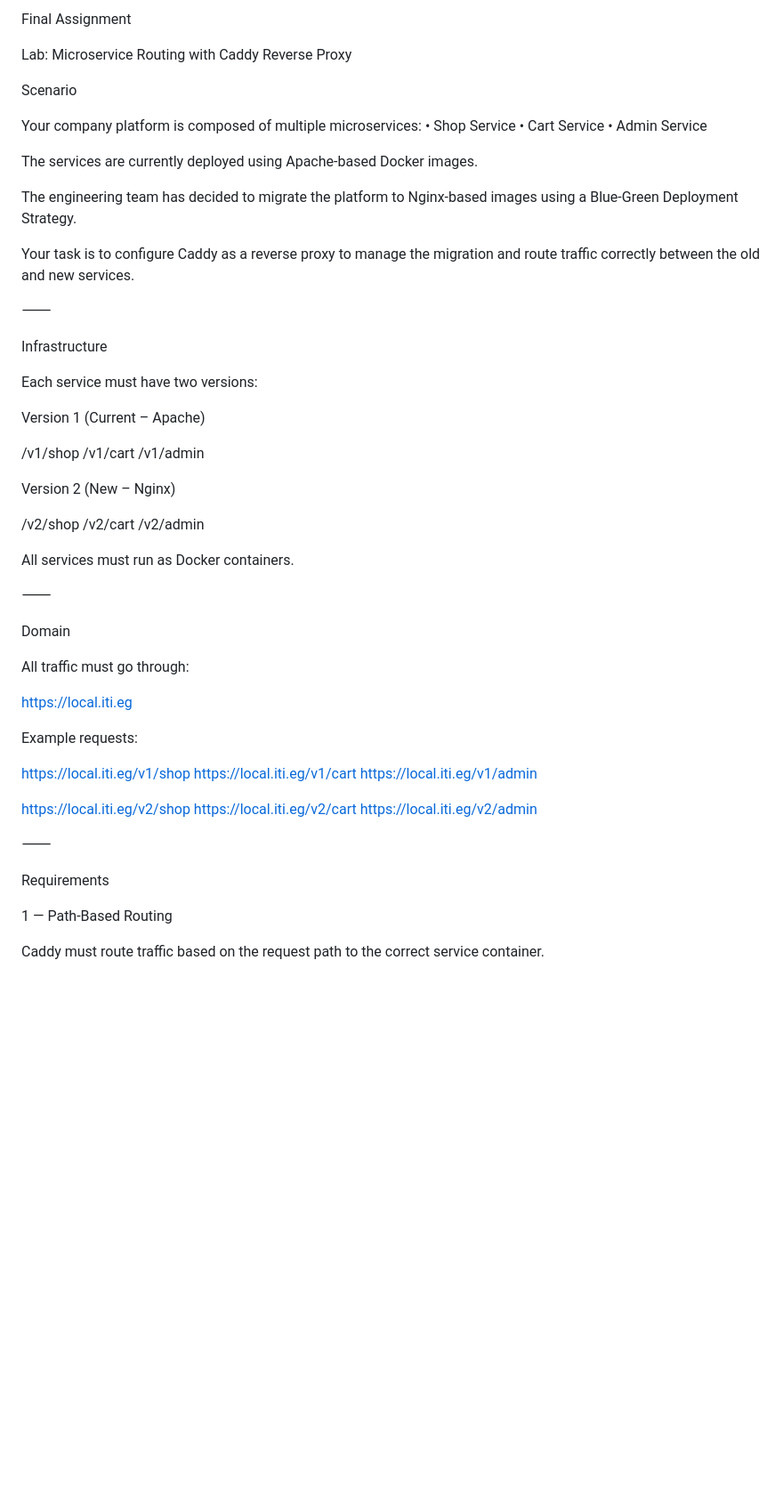
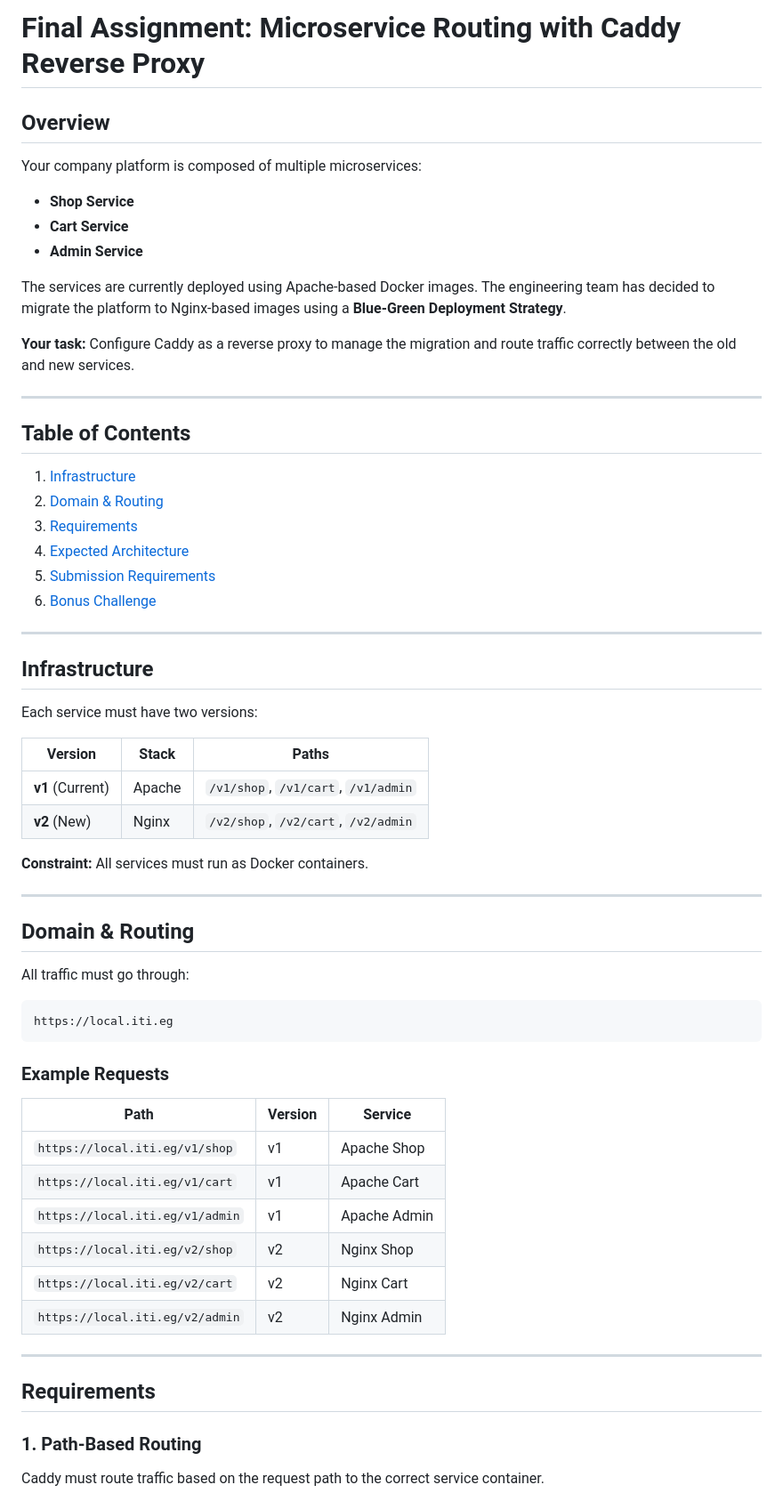
Before and after one commit to ziyad-tarek1/webserver-iti, a Markdown page: Final-Assigment.md, the part around one of its changes. Shown at 89% size. Drawn GitHub-style; blank space fills up the shorter version.

Commit message:
finish the Final Assignment

````diff
--- a/Final-Assigment.md
+++ b/Final-Assigment.md
@@ -1,64 +1,67 @@
-Final Assignment
+# Final Assignment: Microservice Routing with Caddy Reverse Proxy
 
-Lab: Microservice Routing with Caddy Reverse Proxy
-
-Scenario
+## Overview
 
 Your company platform is composed of multiple microservices:
-	•	Shop Service
-	•	Cart Service
-	•	Admin Service
 
-The services are currently deployed using Apache-based Docker images.
+- **Shop Service**
+- **Cart Service**
+- **Admin Service**
 
-The engineering team has decided to migrate the platform to Nginx-based images using a Blue-Green Deployment Strategy.
+The services are currently deployed using Apache-based Docker images. The engineering team has decided to migrate the platform to Nginx-based images using a **Blue-Green Deployment Strategy**.
 
-Your task is to configure Caddy as a reverse proxy to manage the migration and route traffic correctly between the old and new services.
+**Your task:** Configure Caddy as a reverse proxy to manage the migration and route traffic correctly between the old and new services.
 
-⸻
+---
 
-Infrastructure
+## Table of Contents
+
+1. [Infrastructure](#infrastructure)
+2. [Domain & Routing](#domain--routing)
+3. [Requirements](#requirements)
+4. [Expected Architecture](#expected-architecture)
+5. [Submission Requirements](#submission-requirements)
+6. [Bonus Challenge](#bonus-challenge)
+
+---
+
+## Infrastructure
 
 Each service must have two versions:
 
-Version 1 (Current – Apache)
+| Version | Stack | Paths |
+|---------|-------|-------|
+| **v1** (Current) | Apache | `/v1/shop`, `/v1/cart`, `/v1/admin` |
+| **v2** (New) | Nginx | `/v2/shop`, `/v2/cart`, `/v2/admin` |
 
-/v1/shop
-/v1/cart
-/v1/admin
+**Constraint:** All services must run as Docker containers.
 
-Version 2 (New – Nginx)
+---
 
-/v2/shop
-/v2/cart
-/v2/admin
-
-All services must run as Docker containers.
-
-⸻
-
-Domain
+## Domain & Routing
 
 All traffic must go through:
 
+```
 https://local.iti.eg
+```
 
-Example requests:
+### Example Requests
 
-https://local.iti.eg/v1/shop
-https://local.iti.eg/v1/cart
-https://local.iti.eg/v1/admin
+| Path | Version | Service |
+|------|---------|---------|
+| `https://local.iti.eg/v1/shop` | v1 | Apache Shop |
+| `https://local.iti.eg/v1/cart` | v1 | Apache Cart |
+| `https://local.iti.eg/v1/admin` | v1 | Apache Admin |
+| `https://local.iti.eg/v2/shop` | v2 | Nginx Shop |
+| `https://local.iti.eg/v2/cart` | v2 | Nginx Cart |
+| `https://local.iti.eg/v2/admin` | v2 | Nginx Admin |
 
-https://local.iti.eg/v2/shop
-https://local.iti.eg/v2/cart
-https://local.iti.eg/v2/admin
+---
 
+## Requirements
 
-⸻
-
-Requirements
-
-1 — Path-Based Routing
+### 1. Path-Based Routing
 
 Caddy must route traffic based on the request path to the correct service container.
 
````
Also changed, not shown: other parts of Final-Assigment.md (+129 -157 lines).
